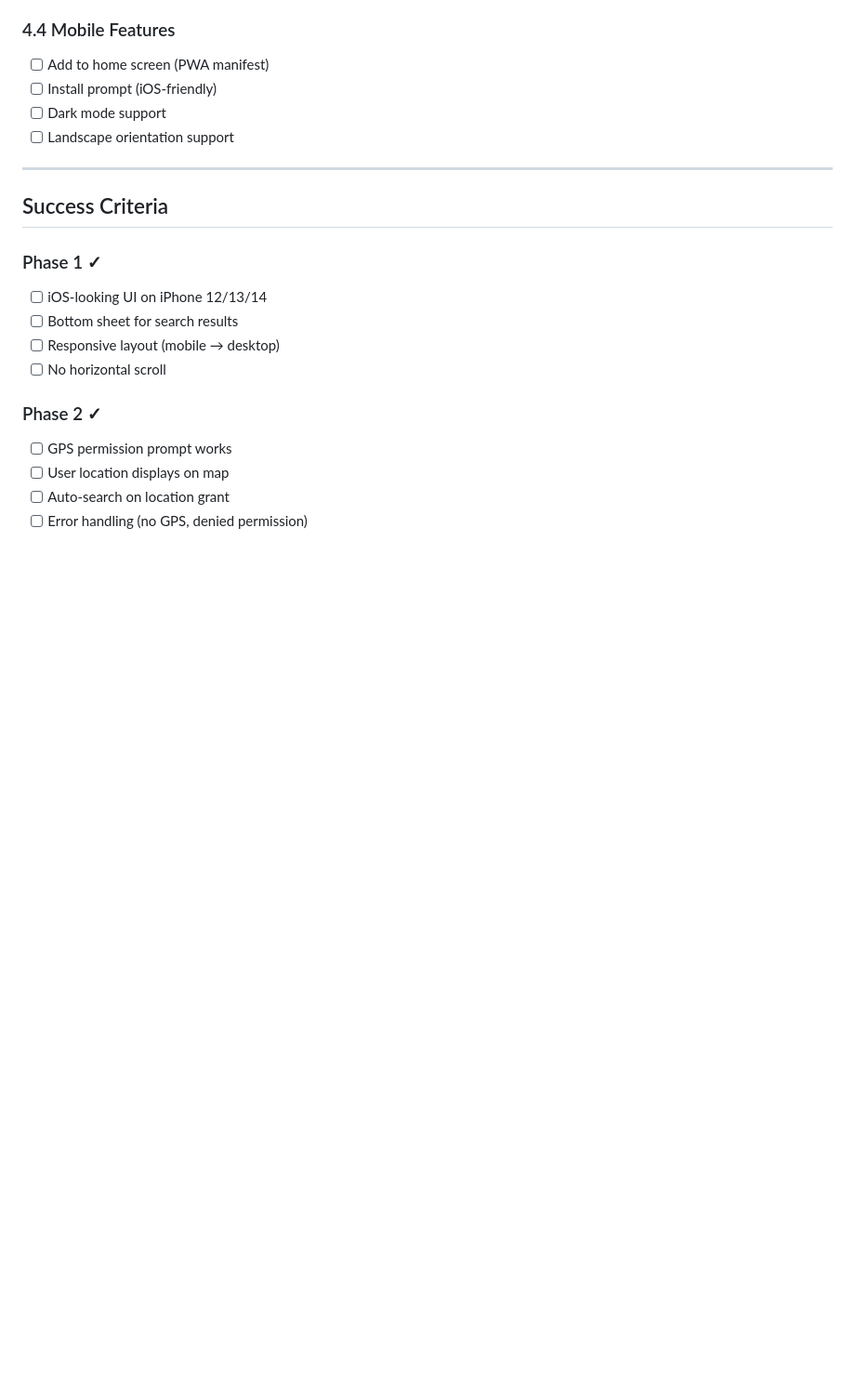
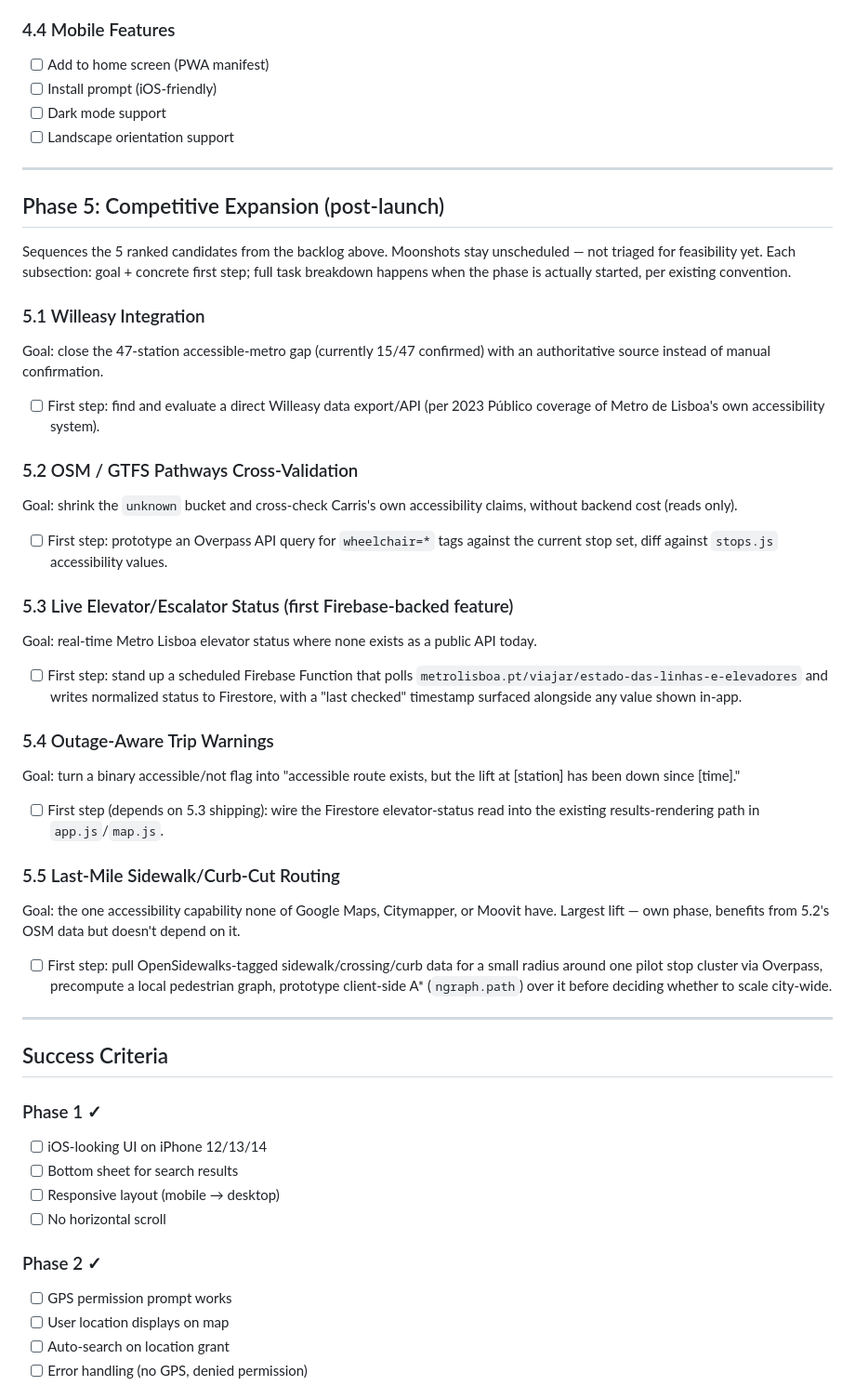
Before and after one commit to devotedpronet-cyber/transit-accessibility, a Markdown page: WORK_PLAN_MOBILE.md, the part around one of its changes. Shown at 93% size. GitHub-like rendering; blank space fills up the shorter version.

```diff
--- a/WORK_PLAN_MOBILE.md
+++ b/WORK_PLAN_MOBILE.md
@@ -115,6 +115,32 @@ Transform transit-accessibility-planner into production iOS-first web app with r
 
 ---
 
+## Phase 5: Competitive Expansion (post-launch)
+
+Sequences the 5 ranked candidates from the backlog above. Moonshots stay unscheduled — not triaged for feasibility yet. Each subsection: goal + concrete first step; full task breakdown happens when the phase is actually started, per existing convention.
+
+### 5.1 Willeasy Integration
+Goal: close the 47-station accessible-metro gap (currently 15/47 confirmed) with an authoritative source instead of manual confirmation.
+- [ ] First step: find and evaluate a direct Willeasy data export/API (per 2023 Público coverage of Metro de Lisboa's own accessibility system).
+
+### 5.2 OSM / GTFS Pathways Cross-Validation
+Goal: shrink the `unknown` bucket and cross-check Carris's own accessibility claims, without backend cost (reads only).
+- [ ] First step: prototype an Overpass API query for `wheelchair=*` tags against the current stop set, diff against `stops.js` accessibility values.
+
+### 5.3 Live Elevator/Escalator Status (first Firebase-backed feature)
+Goal: real-time Metro Lisboa elevator status where none exists as a public API today.
+- [ ] First step: stand up a scheduled Firebase Function that polls `metrolisboa.pt/viajar/estado-das-linhas-e-elevadores` and writes normalized status to Firestore, with a "last checked" timestamp surfaced alongside any value shown in-app.
+
+### 5.4 Outage-Aware Trip Warnings
+Goal: turn a binary accessible/not flag into "accessible route exists, but the lift at [station] has been down since [time]."
+- [ ] First step (depends on 5.3 shipping): wire the Firestore elevator-status read into the existing results-rendering path in `app.js`/`map.js`.
+
+### 5.5 Last-Mile Sidewalk/Curb-Cut Routing
+Goal: the one accessibility capability none of Google Maps, Citymapper, or Moovit have. Largest lift — own phase, benefits from 5.2's OSM data but doesn't depend on it.
+- [ ] First step: pull OpenSidewalks-tagged sidewalk/crossing/curb data for a small radius around one pilot stop cluster via Overpass, precompute a local pedestrian graph, prototype client-side A* (`ngraph.path`) over it before deciding whether to scale city-wide.
+
+---
+
 ## Success Criteria
 
 ### Phase 1 ✓
```
Also changed, not shown: other parts of WORK_PLAN_MOBILE.md (+24 -0 lines), docs/EXPANSION_ROADMAP.md (added, +63 -0 lines).
